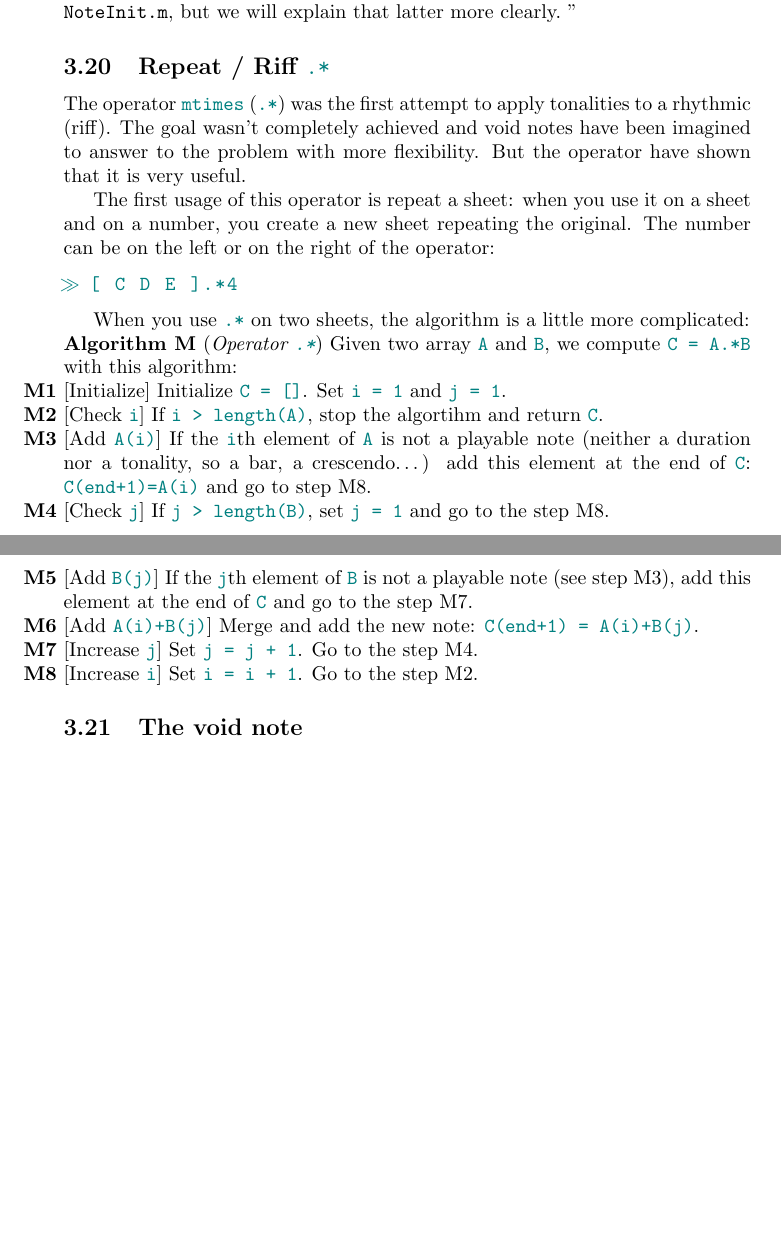
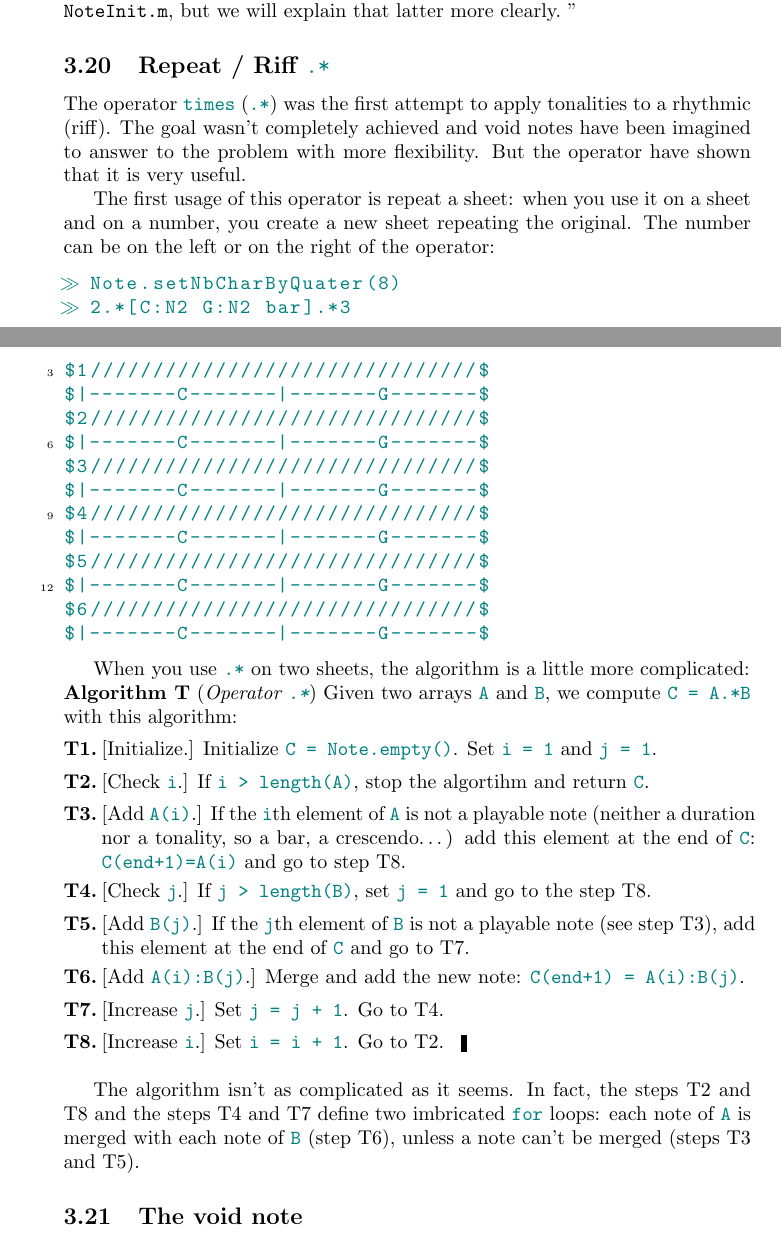
Before and after one commit to b-charles/cacofonix, a LaTeX document (doc/cacofonix.tex): two parts of pages 30 and 31 of 31 before the commit and two parts of pages 30 and 31 of 32 after it, joined at a grey line, cut so that both start at the same text, the shorter picture padded with empty space. Compiled offline with pdfLaTeX.

Commit message:
MAJ doc (algo)
git-svn-id: https://pandab.fr/svn/cacofonix@145 e643a83d-2a85-430c-918e-6eb48f6a02dc

```diff
--- a/doc/cacofonix.tex
+++ b/doc/cacofonix.tex
@@ -12,6 +12,7 @@
 \usepackage{subfig}
 \usepackage{forarray}
 \usepackage{ifthen}
+\usepackage{calc}
 
 % ASYMPTOTE & SUBFIG
 \makeatletter
@@ -55,9 +56,16 @@
 \newcounter{algostep}[algonum]
 \newcommand{\listofsteps}{}
 \newcommand{\titlealgo}{}
+\newlength{\algosteplen}
+\newlength{\lentemp}
 
 % add a step
 \makeatletter
+
+%%% FORMAT STEP NAME
+\newcommand{\formatstepname}[2]{\textbf{#1#2.}}
+
+%%% STEP
 % #1 (optional): label
 % #2           : name
 % #3           : description
@@ -66,6 +74,9 @@
 \stepcounter{algostep}%
 % add the counter at the list of steps
 \ifthenelse{\thealgostep=1}{\edef\listofsteps{\thealgostep}}{\edef\listofsteps{\listofsteps,\thealgostep}}%
+% check if the new name is longer than previous
+\settowidth{\lentemp}{\formatstepname{\titlealgo}{\thealgostep}}%
+\ifthenelse{\lengthtest{\lentemp>\algosteplen}}{\setlength{\algosteplen}{\lentemp}}{}%
 % add the label in the aux file
 \ifthenelse{\equal{#1}{}}{}{\protected@write\@auxout{}{\string\newlabel{Algo \titlealgo.Step #1}{{\thealgostep}{}{}{}{}}}}%
 % record title and text
@@ -77,16 +88,18 @@
 % ref to a step
 \newcommand{\stepref}[2][]{\ifthenelse{\equal{#1}{}}{\titlealgo\ref{Algo \titlealgo.Step #2}}{#1\ref{Algo #1.Step #2}}}
 
-% algo env
+%%% ALGO
 % #1: name (one char)
 % #2: short description
 % #3: long description
 \newenvironment{algo}[3]{%
 \stepcounter{algonum}%
 \def\titlealgo{#1}%
+\setlength{\algosteplen}{0pt}%
 \par \noindent \textbf{Algorithm #1} (\emph{#2}) #3%
 }{%
-\ForEachX{,}{\\ \noindent \makebox[0pt][r]{\textbf{\titlealgo\the\thislevelcount} }[\csname title@\the\thislevelcount\endcsname] \csname text@\the\thislevelcount\endcsname}{\listofsteps}
+\setlength{\parskip}{1ex}%
+\ForEachX{,}{\par \noindent \makebox[\algosteplen][r]{\formatstepname{\titlealgo}{\the\thislevelcount}} \parbox[t]{\textwidth-\algosteplen}{[\csname title@\the\thislevelcount\endcsname] \csname text@\the\thislevelcount\endcsname\ifthenelse{\the\thislevelcount=\thealgostep}{\hspace{3mm}\rule[-0.5mm]{1mm}{3mm}}}{}}{\listofsteps}
 }
 
 % ME AND MYSELF
@@ -94,14 +107,8 @@
 \definecolor{myselfcolor}{rgb}{0.25,0.25,1}
 \newenvironment{meenv}{ \par \noindent \makebox[6em][r]{ \textcolor{mecolor}{Me}: `` --~}}{~''}
 \newenvironment{myselfenv}{ \par \noindent \makebox[6em][r]{ \textcolor{myselfcolor}{Myself}: `` --~}}{~''}
-\newcommand{ \me }[1]{%
-\begin{meenv}%
-	#1%
-\end{meenv} }
-\newcommand{ \myself }[1]{%
-\begin{myselfenv}%
-	#1%
-\end{myselfenv} }
+\newcommand{\me}[1]{\begin{meenv}#1\end{meenv}}
+\newcommand{\myself}[1]{\begin{myselfenv}#1\end{myselfenv}}
 
 % MATLAB CODE
 \definecolor{matlabcolor}{rgb}{0,0.5,0.5}
@@ -1420,24 +1435,61 @@ $| B3b  | Cbb  | Dbb  | E3b  | Fbb  | Gbb  | Abb  $
 \subsection{Repeat / Riff \lstinline!.*!}
 \label{sec:RepeatRiff}
 
-The operator \lstinline!mtimes! (\lstinline!.*!) was the first attempt to apply tonalities to a rhythmic (riff). The goal wasn't completely achieved and void notes have been imagined to answer to the problem with more flexibility. But the operator have shown that it is very useful.
+The operator \lstinline!times! (\lstinline!.*!) was the first attempt to apply tonalities to a rhythmic (riff). The goal wasn't completely achieved and void notes have been imagined to answer to the problem with more flexibility. But the operator have shown that it is very useful.
 
 The first usage of this operator is repeat a sheet: when you use it on a sheet and on a number, you create a new sheet repeating the original. The number can be on the left or on the right of the operator:
 \begin{lstlisting}
->> [ C D E ].*4
+>> Note.setNbCharByQuater(8)
+>> 2.*[C:N2 G:N2 bar].*3
+$1///////////////////////////////$
+$|-------C-------|-------G-------$
+$2///////////////////////////////$
+$|-------C-------|-------G-------$
+$3///////////////////////////////$
+$|-------C-------|-------G-------$
+$4///////////////////////////////$
+$|-------C-------|-------G-------$
+$5///////////////////////////////$
+$|-------C-------|-------G-------$
+$6///////////////////////////////$
+$|-------C-------|-------G-------$
 \end{lstlisting}
 
 When you use \lstinline!.*! on two sheets, the algorithm is a little more complicated:
-\begin{algo}{M}{Operator \lstinline!.*!}{Given two array \lstinline!A! and \lstinline!B!, we compute \lstinline!C = A.*B! with this algorithm:}
-	\step{Initialize}{Initialize \lstinline!C = []!. Set \lstinline!i = 1! and \lstinline!j = 1!.}
-	\step[checki]{Check \lstinline!i!}{If \lstinline!i > length(A)!, stop the algortihm and return \lstinline!C!.}
-	\step[addAi]{Add \lstinline!A(i)!}{If the \lstinline!i!th element of \lstinline!A! is not a playable note (neither a duration nor a tonality, so a bar, a crescendo\dots) add this element at the end of \lstinline!C!: \lstinline!C(end+1)=A(i)! and go to step \stepref{inci}.}
-	\step[checkj]{Check \lstinline!j!}{If \lstinline!j > length(B)!, set \lstinline!j = 1! and go to the step \stepref{inci}.}
-	\step{Add \lstinline!B(j)!}{If the \lstinline!j!th element of \lstinline!B! is not a playable note (see step \stepref{addAi}), add this element at the end of \lstinline!C! and go to the step \stepref{incj}.}
-	\step{Add \lstinline!A(i)+B(j)!}{Merge and add the new note: \lstinline!C(end+1) = A(i)+B(j)!.}
-	\step[incj]{Increase \lstinline!j!}{Set \lstinline!j = j + 1!. Go to the step \stepref{checkj}.}
-	\step[inci]{Increase \lstinline!i!}{Set \lstinline!i = i + 1!. Go to the step \stepref{checki}.}
+\begin{algo}{T}{Operator \lstinline!.*!}{Given two arrays \lstinline!A! and \lstinline!B!, we compute \lstinline!C = A.*B! with this algorithm:}
+	\step{Initialize.}{Initialize \lstinline!C = Note.empty()!. Set \lstinline!i = 1! and \lstinline!j = 1!.}
+	\step[checki]{Check \lstinline!i!.}{If \lstinline!i > length(A)!, stop the algortihm and return \lstinline!C!.}
+	\step[addAi]{Add \lstinline!A(i)!.}{If the \lstinline!i!th element of \lstinline!A! is not a playable note (neither a duration nor a tonality, so a bar, a crescendo\dots) add this element at the end of \lstinline!C!: \lstinline!C(end+1)=A(i)! and go to step \stepref{inci}.}
+	\step[checkj]{Check \lstinline!j!.}{If \lstinline!j > length(B)!, set \lstinline!j = 1! and go to the step \stepref{inci}.}
+	\step[addBj]{Add \lstinline!B(j)!.}{If the \lstinline!j!th element of \lstinline!B! is not a playable note (see step \stepref{addAi}), add this element at the end of \lstinline!C! and go to \stepref{incj}.}
+	\step[addAiBj]{Add \lstinline!A(i):B(j)!.}{Merge and add the new note: \lstinline!C(end+1) = A(i):B(j)!.}
+	\step[incj]{Increase \lstinline!j!.}{Set \lstinline!j = j + 1!. Go to \stepref{checkj}.}
+	\step[inci]{Increase \lstinline!i!.}{Set \lstinline!i = i + 1!. Go to \stepref{checki}.}
 \end{algo}
+% \begin{lstlisting}
+% function C = times( A, B )
+% 	C = Note.empty();
+%
+% 	for i = 1:length( A )
+% 		if ~A(i).isNote
+% 			C(end+1) = A(i);
+%
+% 		else
+% 			for j = 1:length( B )
+% 				if ~B(j).isNote
+% 					C(end+1) = B(j);
+%
+% 				else
+% 					C(end+1) = A(i):B(j);
+%
+% 				end
+% 			end
+% 		end
+% 	end
+% end
+% \end{lstlisting}
+
+The algorithm isn't as complicated as it seems. In fact, the steps \stepref[T]{checki} and \stepref[T]{inci} and the steps \stepref[T]{checkj} and \stepref[T]{incj} define two imbricated \lstinline!for! loops: each note of \lstinline!A! is merged with each note of \lstinline!B! (step \stepref[T]{addAiBj}), unless a note can't be merged (steps \stepref[T]{addAi} and \stepref[T]{addBj}).
 
 \subsection{The void note}
 \label{sec:VoidNote}
```
Also changed, not shown: doc/cacofonix.tex (40 more changed lines).
